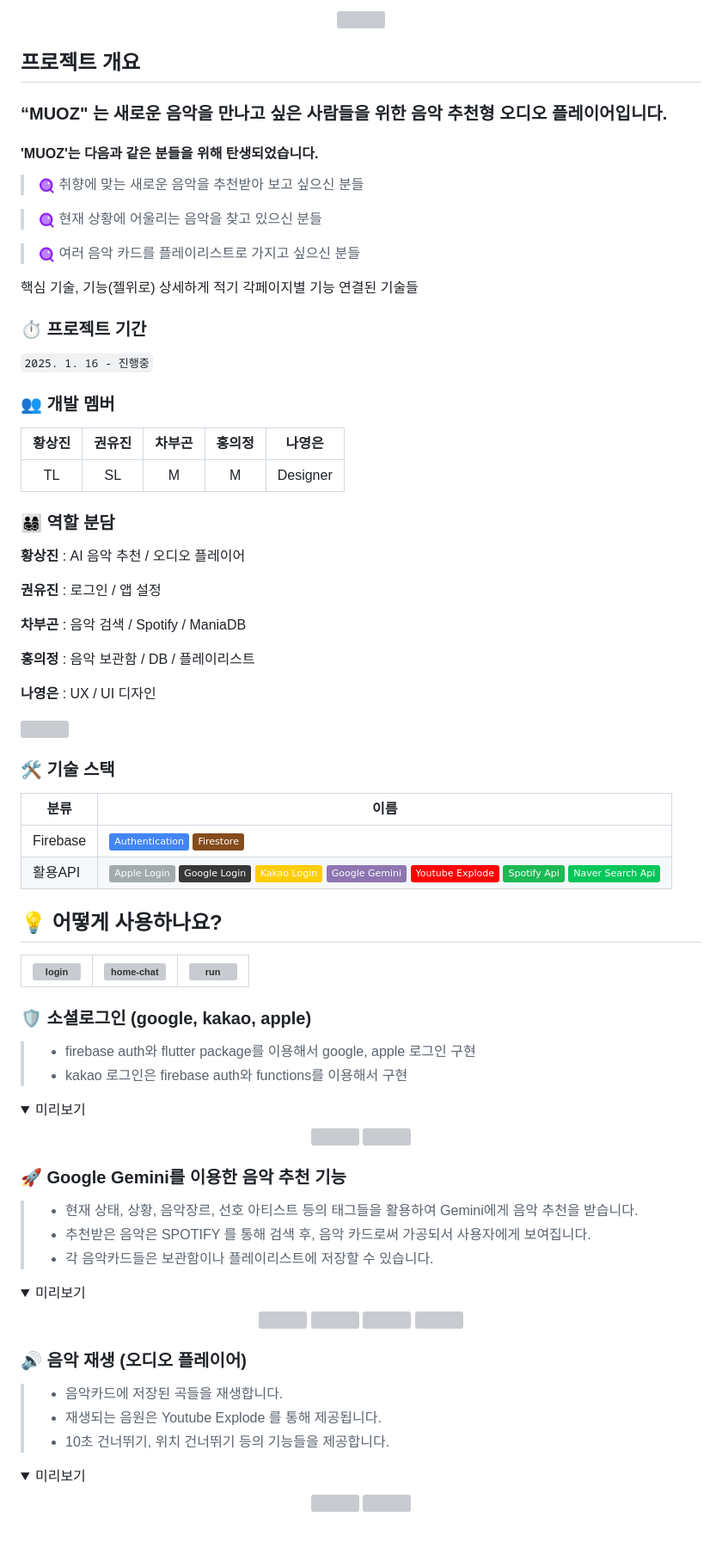
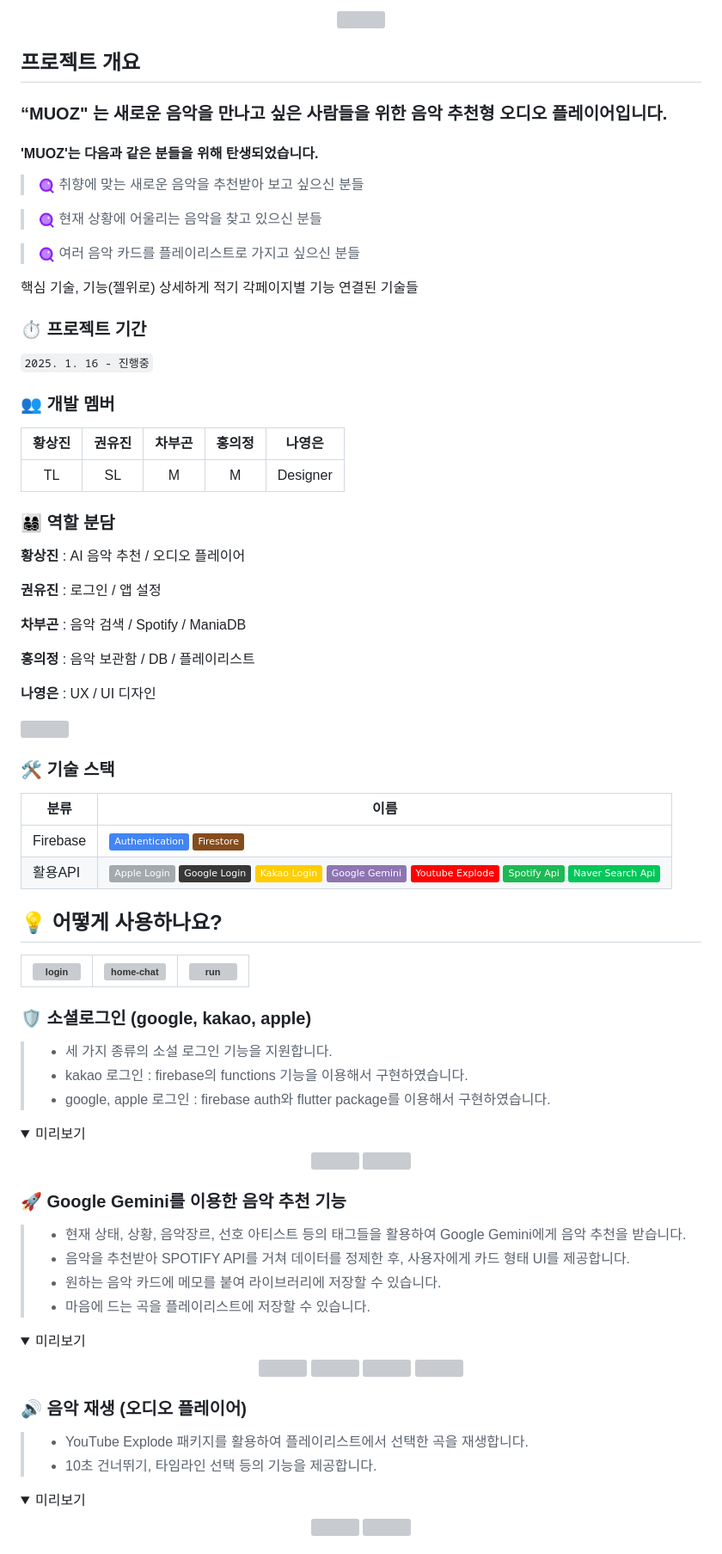
Before and after one commit to Oz-player/oz_player, a Markdown page: README.md, the part around the change printed below. Shown: that part at 86% size. Rendered like a GitHub page; folded sections open; badges without logos; grey boxes are pictures that could not be loaded.

Commit message:
feat: readme 보충

```diff
--- a/README.md
+++ b/README.md
@@ -21,39 +21,33 @@
 <p align="center"><img src="assets/images/app_tree.png"></img></p>
 
 ## 프로젝트 개요
+
 ### “MUOZ" 는 새로운 음악을 만나고 싶은 사람들을 위한 음악 추천형 오디오 플레이어입니다.
+
 #### 'MUOZ'는 다음과 같은 분들을 위해 탄생되었습니다.
 
 > <p><img src="assets/images/search_icon2.png" height="20" style="vertical-align: middle;"> 취향에 맞는 새로운 음악을 추천받아 보고 싶으신 분들</p>
->
 
 > <p><img src="assets/images/search_icon2.png" height="20" style="vertical-align: middle;"> 현재 상황에 어울리는 음악을 찾고 있으신 분들</p>
->
 
 > <p><img src="assets/images/search_icon2.png" height="20" style="vertical-align: middle;"> 여러 음악 카드를 플레이리스트로 가지고 싶으신 분들</p>
->
-
-
-
 
 핵심 기술, 기능(젤위로) 상세하게 적기
 각페이지별 기능
 연결된 기술들
 
+### ⏱️ 프로젝트 기간
 
-
-### ⏱️ 프로젝트 기간
 `2025. 1. 16 - 진행중`
-
 
 ### 👥 개발 멤버
 
 | **황상진** | **권유진** | **차부곤** | **홍의정** | **나영은** |
-| :------: |  :------: | :------: | :------: | :------: |
-| TL | SL | M | M | Designer |
-
+| :--------: | :--------: | :--------: | :--------: | :--------: |
+|     TL     |     SL     |     M      |     M      |  Designer  |
 
 ### 👨‍👩‍👧‍👦 역할 분담
+
 **황상진** : AI 음악 추천 / 오디오 플레이어
 
 **권유진** : 로그인 / 앱 설정
@@ -66,23 +60,23 @@
 
 <img src="assets/images/muoz.png" height="100"></img>
 
+### 🛠️ 기술 스택
 
-### 🛠️ 기술 스택
-| 분류 | 이름 |
-| --- | --- |
-| Firebase | <img src="https://img.shields.io/badge/Authentication-4285F4"> <img src="https://img.shields.io/badge/Firestore-854C1D">
-| 활용API | <img src="https://img.shields.io/badge/Apple Login-A2AAAD"> <img src="https://img.shields.io/badge/Google Login-373737"> <img src="https://img.shields.io/badge/Kakao Login-FFCD00"> <img src="https://img.shields.io/badge/Google Gemini-8E75B2"> <img src="https://img.shields.io/badge/Youtube Explode-FF0000"> <img src="https://img.shields.io/badge/Spotify Api-1DB954"> <img src="https://img.shields.io/badge/Naver Search Api-03C75A"> |
-
+| 분류     | 이름                                                                                                                                                                                                                                                                                                                                                                                                                                            |
+| -------- | ----------------------------------------------------------------------------------------------------------------------------------------------------------------------------------------------------------------------------------------------------------------------------------------------------------------------------------------------------------------------------------------------------------------------------------------------- |
+| Firebase | <img src="https://img.shields.io/badge/Authentication-4285F4"> <img src="https://img.shields.io/badge/Firestore-854C1D">                                                                                                                                                                                                                                                                                                                        |
+| 활용API  | <img src="https://img.shields.io/badge/Apple Login-A2AAAD"> <img src="https://img.shields.io/badge/Google Login-373737"> <img src="https://img.shields.io/badge/Kakao Login-FFCD00"> <img src="https://img.shields.io/badge/Google Gemini-8E75B2"> <img src="https://img.shields.io/badge/Youtube Explode-FF0000"> <img src="https://img.shields.io/badge/Spotify Api-1DB954"> <img src="https://img.shields.io/badge/Naver Search Api-03C75A"> |
 
 ## 💡 어떻게 사용하나요?
 
 | ![login](gif) | ![home-chat](gif) | ![run](gif) |
-| ------------------------------------------------------------------------------------------------------ | ---------------------------------------------------------------------------------------------------------- | ---------------------------------------------------------------------------------------------------- |
+| ------------- | ----------------- | ----------- |
 
 ### 🛡 소셜로그인 (google, kakao, apple)
 
-> * firebase auth와 flutter package를 이용해서 google, apple 로그인 구현
-> * kakao 로그인은 firebase auth와 functions를 이용해서 구현
+> - 세 가지 종류의 소설 로그인 기능을 지원합니다.
+> - kakao 로그인 : firebase의 functions 기능을 이용해서 구현하였습니다.
+> - google, apple 로그인 : firebase auth와 flutter package를 이용해서 구현하였습니다.
 
 <details>
 <summary>미리보기</summary>
@@ -96,13 +90,12 @@
 </div>
 </details>
 
+### 🚀 Google Gemini를 이용한 음악 추천 기능
 
-
-### 🚀  Google Gemini를 이용한 음악 추천 기능
-
-> * 현재 상태, 상황, 음악장르, 선호 아티스트 등의 태그들을 활용하여 Gemini에게 음악 추천을 받습니다.
-> * 추천받은 음악은 SPOTIFY 를 통해 검색 후, 음악 카드로써 가공되서 사용자에게 보여집니다.
-> * 각 음악카드들은 보관함이나 플레이리스트에 저장할 수 있습니다.
+> - 현재 상태, 상황, 음악장르, 선호 아티스트 등의 태그들을 활용하여 Google Gemini에게 음악 추천을 받습니다.
+> - 음악을 추천받아 SPOTIFY API를 거쳐 데이터를 정제한 후, 사용자에게 카드 형태 UI를 제공합니다.
+> - 원하는 음악 카드에 메모를 붙여 라이브러리에 저장할 수 있습니다.
+> - 마음에 드는 곡을 플레이리스트에 저장할 수 있습니다.
 
 <details>
 <summary>미리보기</summary>
@@ -121,9 +114,8 @@
 
 ### 🔊 음악 재생 (오디오 플레이어)
 
-> * 음악카드에 저장된 곡들을 재생합니다.
-> * 재생되는 음원은 Youtube Explode 를 통해 제공됩니다.
-> * 10초 건너뛰기, 위치 건너뛰기 등의 기능들을 제공합니다.
+> - YouTube Explode 패키지를 활용하여 플레이리스트에서 선택한 곡을 재생합니다.
+> - 10초 건너뛰기, 타임라인 선택 등의 기능을 제공합니다.
 
 <details>
 <summary>미리보기</summary>
```
Also changed, not shown: other parts of README.md (+10 -8 lines).
